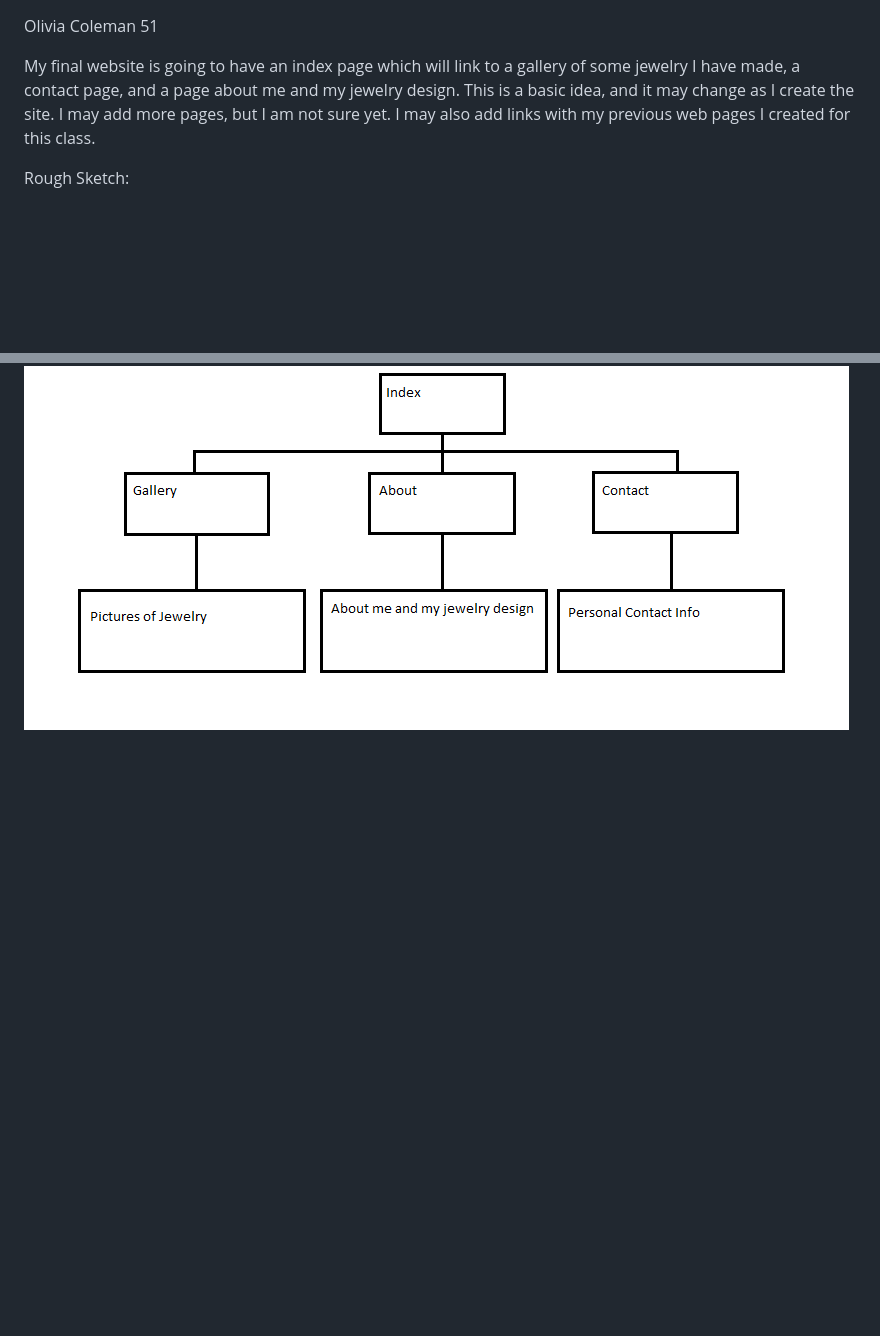
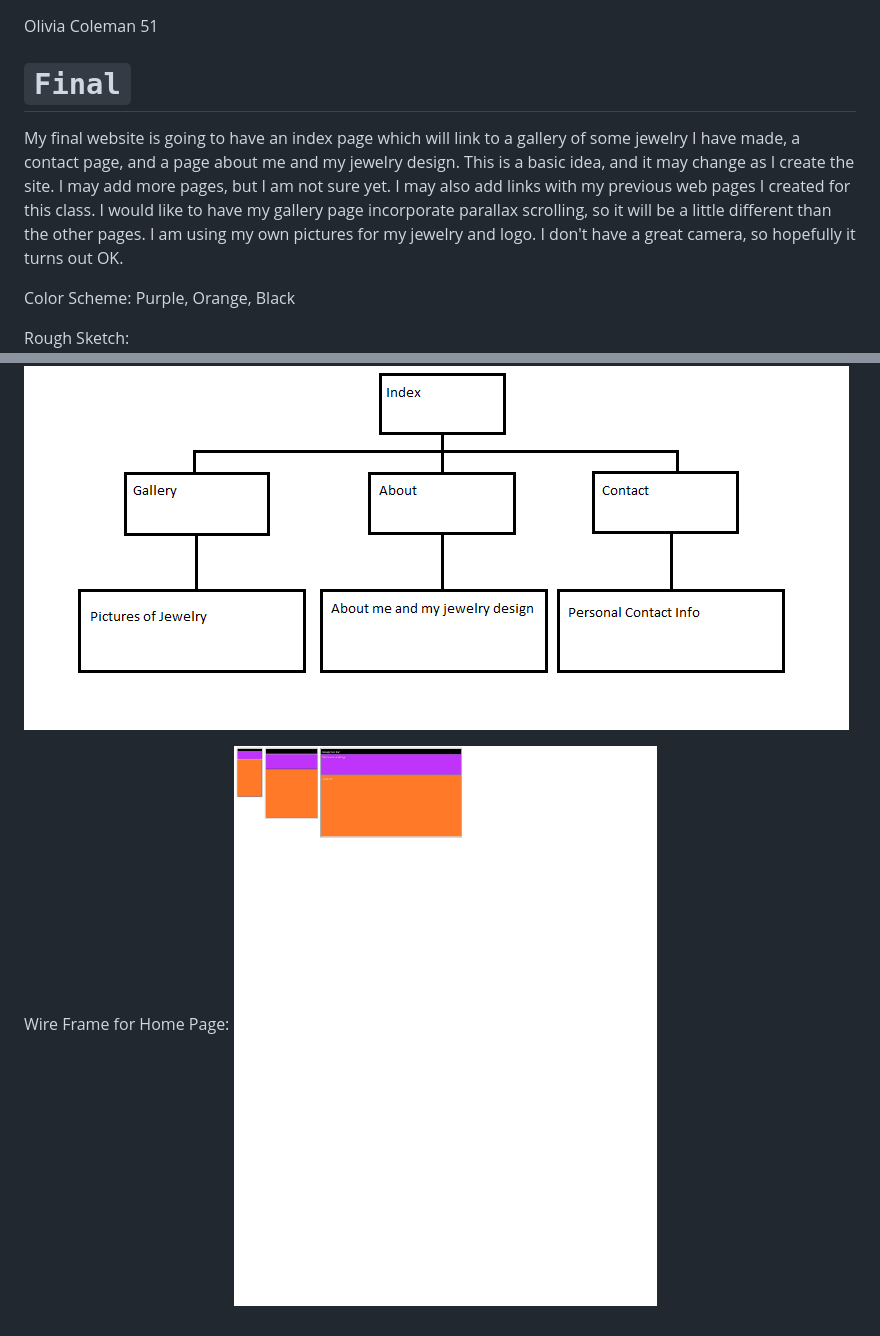
Before and after one commit to OliviaColeman/341-Final, a Markdown page: readme.md, 2 parts joined by grey strips. Drawn GitHub-style; pictures changed too: imgs/Wireframe.jpg (added); blank space fills up the shorter version.

Commit message:
update readme, add wireframe

```diff
--- a/readme.md
+++ b/readme.md
@@ -1,6 +1,13 @@
 Olivia Coleman 51
 
-My final website is going to have an index page which will link to a gallery of some jewelry I have made, a contact page, and a page about me and my jewelry design. This is a basic idea, and it may change as I create the site. I may add more pages, but I am not sure yet. I may also add links with my previous web pages I created for this class.
+# `Final`
+
+My final website is going to have an index page which will link to a gallery of some jewelry I have made, a contact page, and a page about me and my jewelry design. This is a basic idea, and it may change as I create the site. I may add more pages, but I am not sure yet. I may also add links with my previous web pages I created for this class. I would like to have my gallery page incorporate parallax scrolling, so it will be a little different than the other pages. I am using my own pictures for my jewelry and logo. I don't have a great camera, so hopefully it turns out OK.
+
+Color Scheme: Purple, Orange, Black
 
 Rough Sketch:
 ![Site Map](./imgs/SiteMapRoughSketch.png)
+
+Wire Frame for Home Page:
+![Wire Frame](./imgs/Wireframe.jpg)
```
